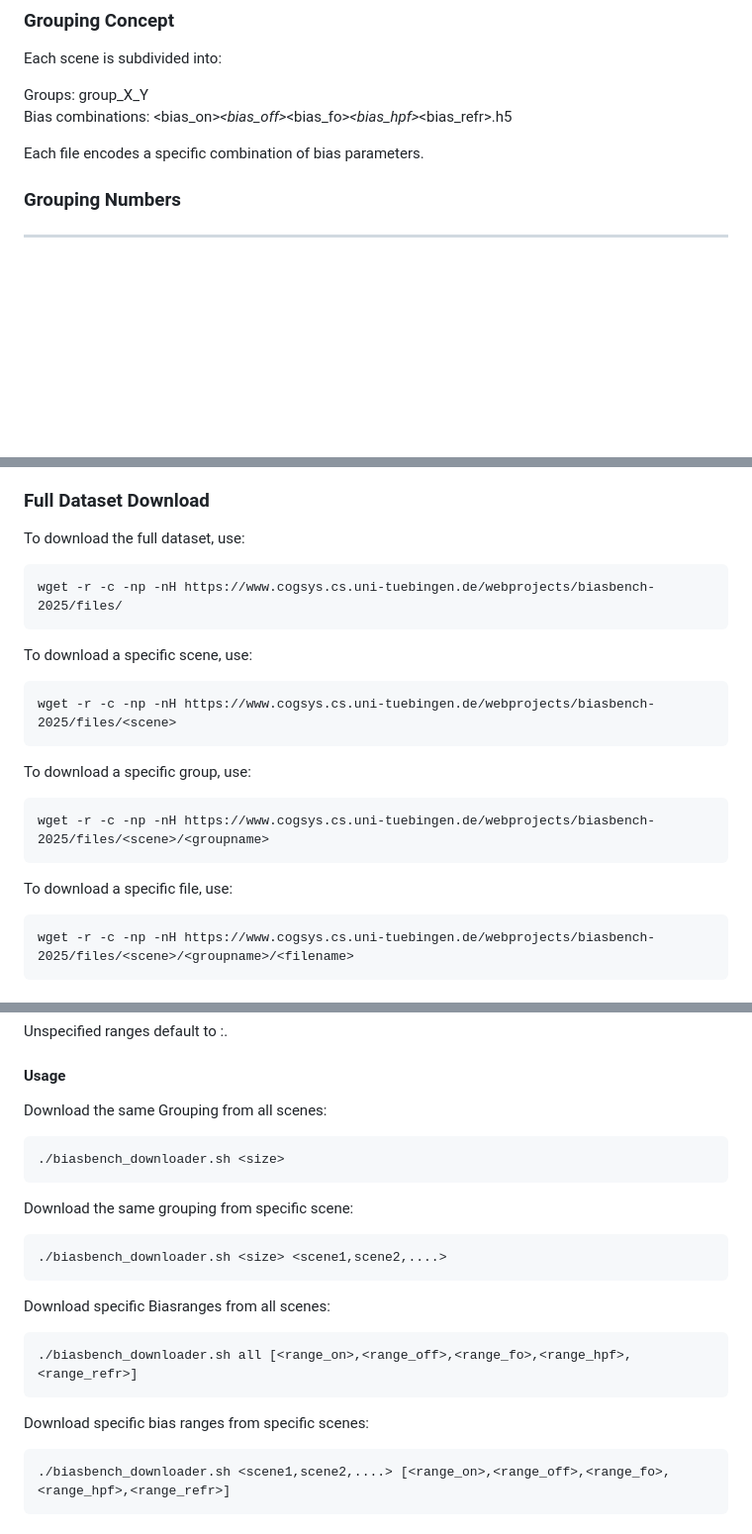
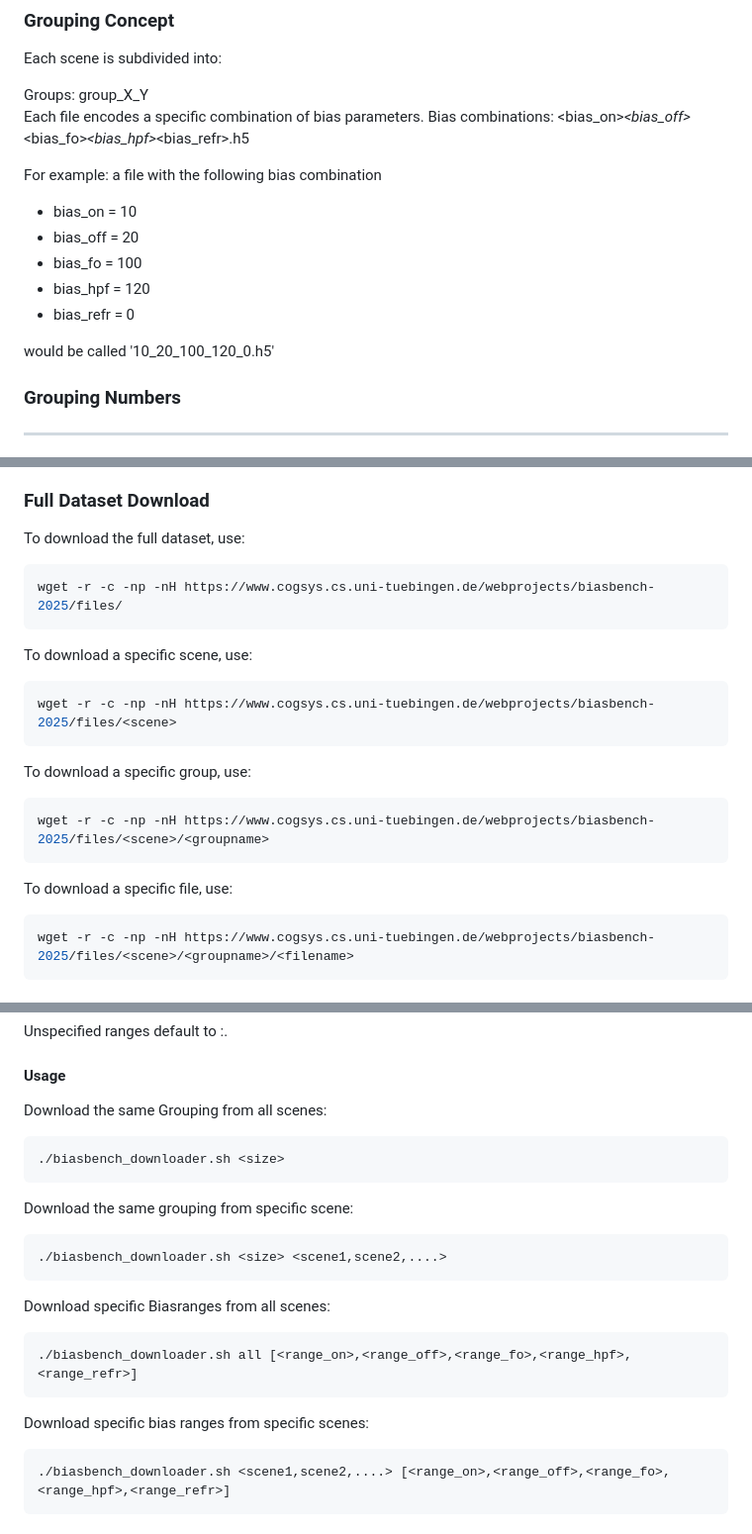
Before and after one commit to cogsys-tuebingen/biasbench, a Markdown page: README.md, 3 parts joined by grey strips. Shown at 99% size. Rendered like a GitHub page; blank space fills up the shorter version.

Commit message:
Implemented requested changes from pull request
Updated README to correct formatting issues and improve clarity on dataset download instructions.

````diff
--- a/README.md
+++ b/README.md
@@ -28,9 +28,19 @@ biasbench/<br>
 Each scene is subdivided into:
 
 Groups: group_X_Y<br>
+Each file encodes a specific combination of bias parameters.
 Bias combinations: <bias_on>_<bias_off>_<bias_fo>_<bias_hpf>_<bias_refr>.h5
 
-Each file encodes a specific combination of bias parameters.
+For example: a file with the following bias combination
+
+- bias_on   = 10
+- bias_off  = 20
+- bias_fo   = 100
+- bias_hpf  = 120
+- bias_refr = 0
+
+would be called '10_20_100_120_0.h5'
+
 ### Grouping Numbers
 
 
@@ -1225,28 +1235,28 @@ For the following downloads, <scene> can be one of:
 ### Full Dataset Download
 
 To download the full dataset, use:<br>
-```
+```bash
 wget -r -c -np -nH https://www.cogsys.cs.uni-tuebingen.de/webprojects/biasbench-2025/files/
 ```
 <p>
 
 To download a specific scene, use:
 
-```
+```bash
 wget -r -c -np -nH https://www.cogsys.cs.uni-tuebingen.de/webprojects/biasbench-2025/files/<scene>
 ```
 <p>
 
 To download a specific group, use:
 
-```
+```bash
 wget -r -c -np -nH https://www.cogsys.cs.uni-tuebingen.de/webprojects/biasbench-2025/files/<scene>/<groupname>
 ```
 <p>
 
 To download a specific file, use:
 
-```
+```bash
 wget -r -c -np -nH https://www.cogsys.cs.uni-tuebingen.de/webprojects/biasbench-2025/files/<scene>/<groupname>/<filename>
 ```
 <p>
@@ -1316,25 +1326,25 @@ Unspecified ranges default to :.
 
 Download the same Grouping from all scenes:
 
-```
+```bash
 ./biasbench_downloader.sh <size>
 ```
 
 Download the same grouping from specific scene:
 
-```
+```bash
 ./biasbench_downloader.sh <size> <scene1,scene2,....>
 ```
 
 Download specific Biasranges from all scenes:
 
-```
+```bash
 ./biasbench_downloader.sh all [<range_on>,<range_off>,<range_fo>,<range_hpf>,<range_refr>]
 ```
 
 Download specific bias ranges from specific scenes:
 
-```
+```bash
 ./biasbench_downloader.sh <scene1,scene2,....> [<range_on>,<range_off>,<range_fo>,<range_hpf>,<range_refr>]
 ```
 #### Examples:
````
Also changed, not shown: other parts of README.md (+9 -9 lines).
